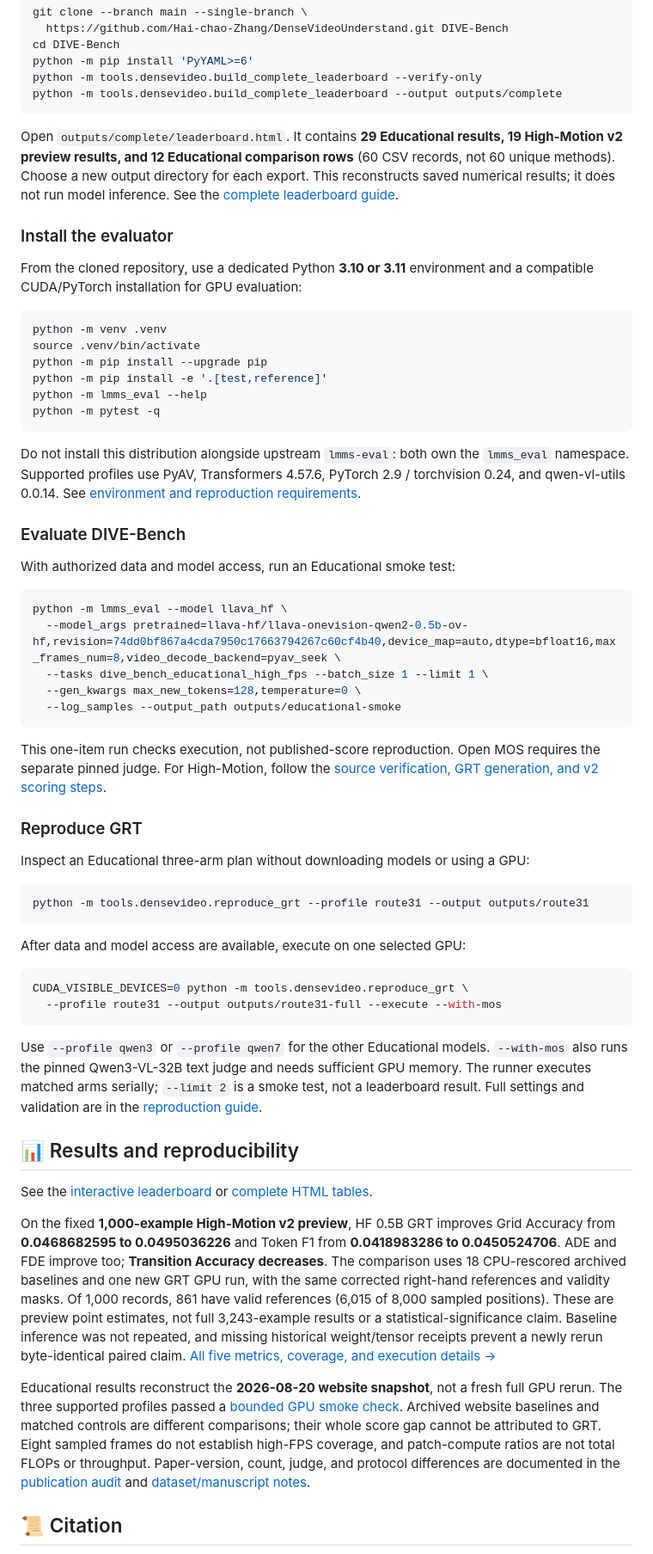
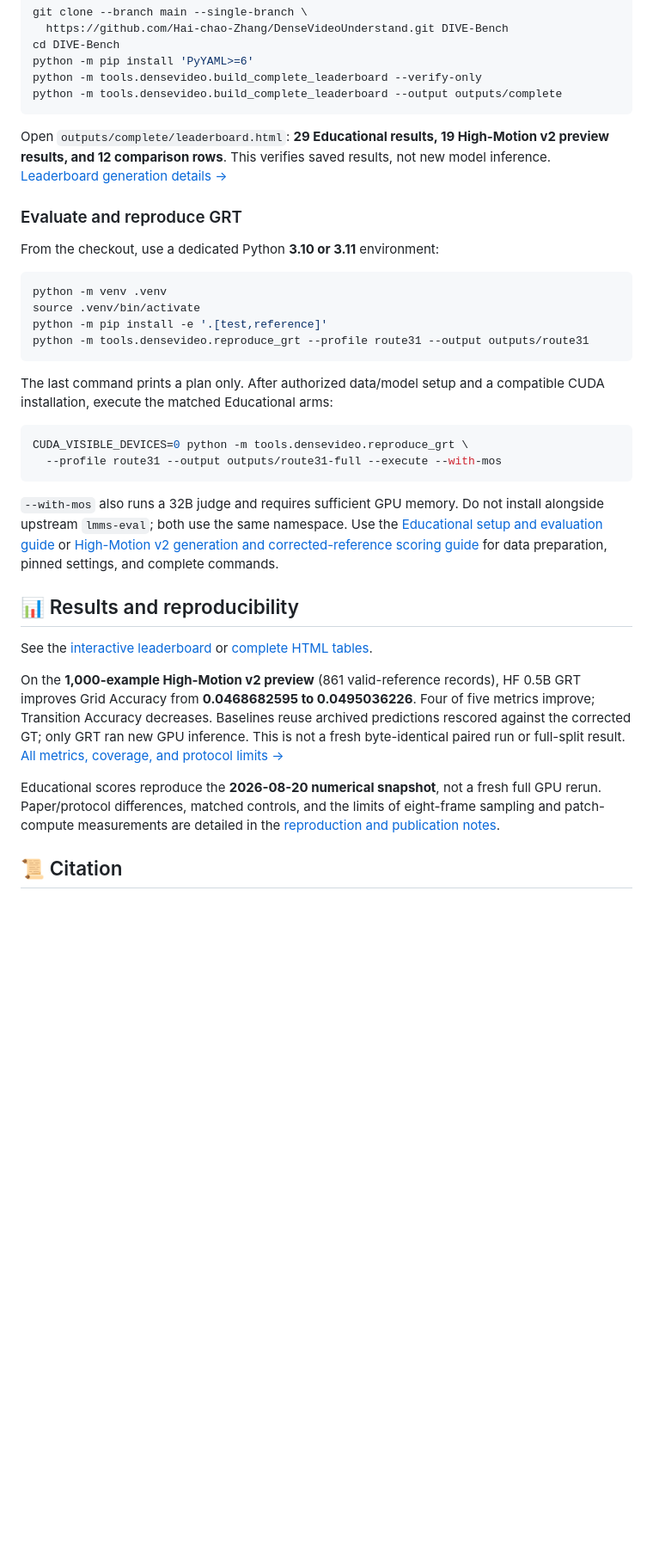
Before and after one commit to Hai-chao-Zhang/DenseVideoUnderstand, a Markdown page: README.md, the part around one of its changes. Shown at 86% size. Drawn GitHub-style; blank space fills up the shorter version.

Commit message:
Keep project README concise and link detailed reproduction notes

````diff
--- a/README.md
+++ b/README.md
@@ -123,93 +91,51 @@ python -m tools.densevideo.build_complete_leaderboard --verify-only
 python -m tools.densevideo.build_complete_leaderboard --output outputs/complete
 ```
 
-Open `outputs/complete/leaderboard.html`. It contains **29 Educational results,
-19 High-Motion v2 preview results, and 12 Educational comparison rows** (60 CSV
-records, not 60 unique methods). Choose a new output directory for each export.
-This reconstructs saved numerical results; it does not run model inference.
-See the [complete leaderboard guide](docs/COMPLETE_LEADERBOARD.md).
+Open `outputs/complete/leaderboard.html`: **29 Educational results, 19 High-Motion
+v2 preview results, and 12 comparison rows**. This verifies saved results, not
+new model inference. [Leaderboard generation details →](docs/COMPLETE_LEADERBOARD.md)
 
-### Install the evaluator
+### Evaluate and reproduce GRT
 
-From the cloned repository, use a dedicated Python **3.10 or 3.11** environment
-and a compatible CUDA/PyTorch installation for GPU evaluation:
+From the checkout, use a dedicated Python **3.10 or 3.11** environment:
 
 ```bash
 python -m venv .venv
 source .venv/bin/activate
-python -m pip install --upgrade pip
 python -m pip install -e '.[test,reference]'
-python -m lmms_eval --help
-python -m pytest -q
-```
-
-Do not install this distribution alongside upstream `lmms-eval`: both own the
-`lmms_eval` namespace. Supported profiles use PyAV, Transformers 4.57.6,
-PyTorch 2.9 / torchvision 0.24, and qwen-vl-utils 0.0.14. See
-[environment and reproduction requirements](docs/REPRODUCTION.md#installation).
-
-### Evaluate DIVE-Bench
-
-With authorized data and model access, run an Educational smoke test:
-
-```bash
-python -m lmms_eval --model llava_hf \
-  --model_args pretrained=llava-hf/llava-onevision-qwen2-0.5b-ov-hf,revision=74dd0bf867a4cda7950c17663794267c60cf4b40,device_map=auto,dtype=bfloat16,max_frames_num=8,video_decode_backend=pyav_seek \
-  --tasks dive_bench_educational_high_fps --batch_size 1 --limit 1 \
-  --gen_kwargs max_new_tokens=128,temperature=0 \
-  --log_samples --output_path outputs/educational-smoke
-```
-
-This one-item run checks execution, not published-score reproduction.
-Open MOS requires the separate pinned judge. For High-Motion, follow the
-[source verification, GRT generation, and v2 scoring steps](docs/HIGHMOTION_V2_REPRODUCTION.md).
-
-### Reproduce GRT
-
-Inspect an Educational three-arm plan without downloading models or using a GPU:
-
-```bash
 python -m tools.densevideo.reproduce_grt --profile route31 --output outputs/route31
 ```
 
-After data and model access are available, execute on one selected GPU:
+The last command prints a plan only. After authorized data/model setup and a
+compatible CUDA installation, execute the matched Educational arms:
 
 ```bash
 CUDA_VISIBLE_DEVICES=0 python -m tools.densevideo.reproduce_grt \
   --profile route31 --output outputs/route31-full --execute --with-mos
 ```
 
-Use `--profile qwen3` or `--profile qwen7` for the other Educational models.
-`--with-mos` also runs the pinned Qwen3-VL-32B text judge and needs sufficient
-GPU memory. The runner executes matched arms serially; `--limit 2` is a smoke
-test, not a leaderboard result. Full settings and validation are in the
-[reproduction guide](docs/REPRODUCTION.md).
+`--with-mos` also runs a 32B judge and requires sufficient GPU memory.
+Do not install alongside upstream `lmms-eval`; both use the same namespace.
+Use the [Educational setup and evaluation guide](docs/REPRODUCTION.md) or
+[High-Motion v2 generation and corrected-reference scoring guide](docs/HIGHMOTION_V2_REPRODUCTION.md)
+for data preparation, pinned settings, and complete commands.
 
 ## 📊 Results and reproducibility
 
 See the [interactive leaderboard](https://www.zhanghaichao.xyz/DenseVideoUnderstand/#leaderboard)
 or [complete HTML tables](https://www.zhanghaichao.xyz/DenseVideoUnderstand/leaderboard.html).
 
-On the fixed **1,000-example High-Motion v2 preview**, HF 0.5B GRT improves
-Grid Accuracy from **0.0468682595 to 0.0495036226** and Token F1 from
-**0.0418983286 to 0.0450524706**. ADE and FDE improve too; **Transition Accuracy
-decreases**. The comparison uses 18 CPU-rescored archived baselines and one new
-GRT GPU run, with the same corrected right-hand references and validity masks.
-Of 1,000 records, 861 have valid references (6,015 of 8,000 sampled positions).
-These are preview point estimates, not full 3,243-example results or a
-statistical-significance claim. Baseline inference was not repeated, and missing
-historical weight/tensor receipts prevent a newly rerun byte-identical paired
-claim. [All five metrics, coverage, and execution details →](docs/HIGHMOTION_V2_RESULTS.md)
+On the **1,000-example High-Motion v2 preview** (861 valid-reference records),
+HF 0.5B GRT improves Grid Accuracy from **0.0468682595 to 0.0495036226**.
+Four of five metrics improve; Transition Accuracy decreases. Baselines reuse
+archived predictions rescored against the corrected GT; only GRT ran new GPU
+inference. This is not a fresh byte-identical paired run or full-split result.
+[All metrics, coverage, and protocol limits →](docs/HIGHMOTION_V2_RESULTS.md)
 
-Educational results reconstruct the **2026-08-20 website snapshot**, not a fresh
-full GPU rerun. The three supported profiles passed a
-[bounded GPU smoke check](docs/GPU_SMOKE_VALIDATION.md). Archived website baselines
-and matched controls are different comparisons; their whole score gap cannot
-be attributed to GRT. Eight sampled frames do not establish high-FPS coverage,
-and patch-compute ratios are not total FLOPs or throughput. Paper-version,
-count, judge, and protocol differences are documented in the
-[publication audit](docs/PUBLICATION_AUDIT.md) and
-[dataset/manuscript notes](docs/DATASET_RELEASE.md).
+Educational scores reproduce the **2026-08-20 numerical snapshot**, not a fresh
+full GPU rerun. Paper/protocol differences, matched controls, and the limits of
+eight-frame sampling and patch-compute measurements are detailed in the
+[reproduction and publication notes](docs/PUBLICATION_AUDIT.md).
 
 ## 📜 Citation
 
````
Also changed, not shown: other parts of README.md (+13 -48 lines).
